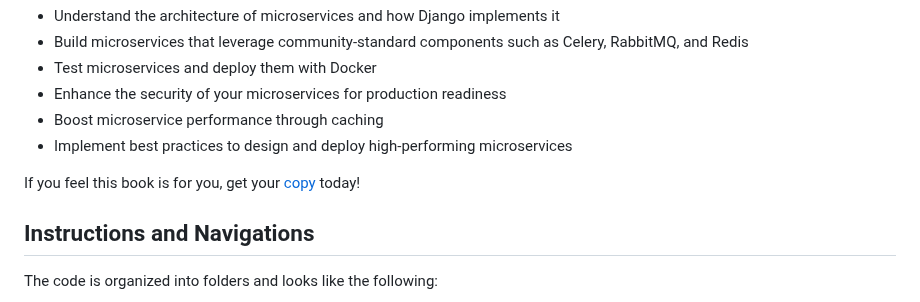
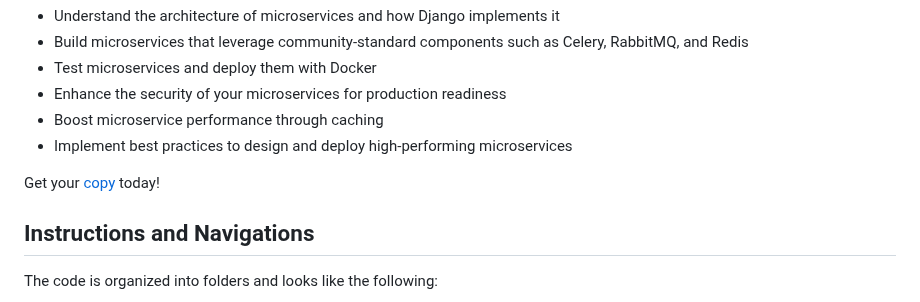
Before and after one commit to PacktPublishing/Hands-on-Microservices-with-Django, a Markdown page: README.md, the part around the change. Drawn GitHub-style.

```diff
--- a/README.md
+++ b/README.md
@@ -14,7 +14,7 @@ This book covers the following features:
 * Boost microservice performance through caching
 * Implement best practices to design and deploy high-performing microservices
 
-If you feel this book is for you, get your [copy](https://www.amazon.com/Hands-Microservices-Django-cloud-native-applications-ebook/dp/B0CW1JN916/ref=sr_1_3?crid=K4LJ2H6WTXYO&dib=eyJ2IjoiMSJ9.TpLeLks_HmBHFmPdbtNnUdzLF-UXtCVUODw0HBAYLHo8qVb9XA_mZLak4UWtsM5mpBoUlOSCeQKFPyoj5wvA_i2qLeu9nhafvczf3PhCUDo.QeyEr3c8ab_jq3bdwn3dD8gMziMlbt4c_ZQ2uOwCYKg&dib_tag=se&keywords=Hands-On+Microservices+with+Django&qid=1711916487&s=books&sprefix=hands-on+microservices+with+django%2Cstripbooks%2C247&sr=1-3) today!
+Get your [copy](https://www.amazon.com/Hands-Microservices-Django-cloud-native-applications-ebook/dp/B0CW1JN916/ref=sr_1_3?crid=K4LJ2H6WTXYO&dib=eyJ2IjoiMSJ9.TpLeLks_HmBHFmPdbtNnUdzLF-UXtCVUODw0HBAYLHo8qVb9XA_mZLak4UWtsM5mpBoUlOSCeQKFPyoj5wvA_i2qLeu9nhafvczf3PhCUDo.QeyEr3c8ab_jq3bdwn3dD8gMziMlbt4c_ZQ2uOwCYKg&dib_tag=se&keywords=Hands-On+Microservices+with+Django&qid=1711916487&s=books&sprefix=hands-on+microservices+with+django%2Cstripbooks%2C247&sr=1-3) today!
 
 ## Instructions and Navigations
 The code is organized into folders and looks like the following:
```
